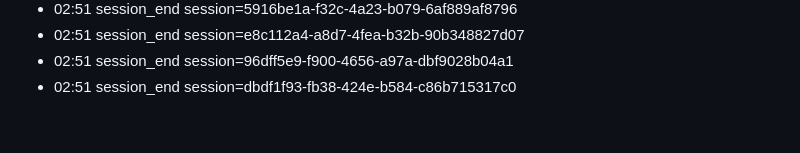
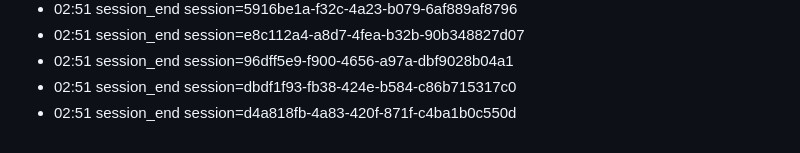
Before and after one commit to eschmitt88/llm-cross-pollination, a Markdown page: journal/2026-08-22.md, the part around the change. GitHub-like rendering.

Commit message:
journal: session 2026-08-22

```diff
--- a/journal/2026-08-22.md
+++ b/journal/2026-08-22.md
@@ -77,3 +77,4 @@ date: 2026-08-22
 - 02:51 session_end session=e8c112a4-a8d7-4fea-b32b-90b348827d07
 - 02:51 session_end session=96dff5e9-f900-4656-a97a-dbf9028b04a1
 - 02:51 session_end session=dbdf1f93-fb38-424e-b584-c86b715317c0
+- 02:51 session_end session=d4a818fb-4a83-420f-871f-c4ba1b0c550d
```
